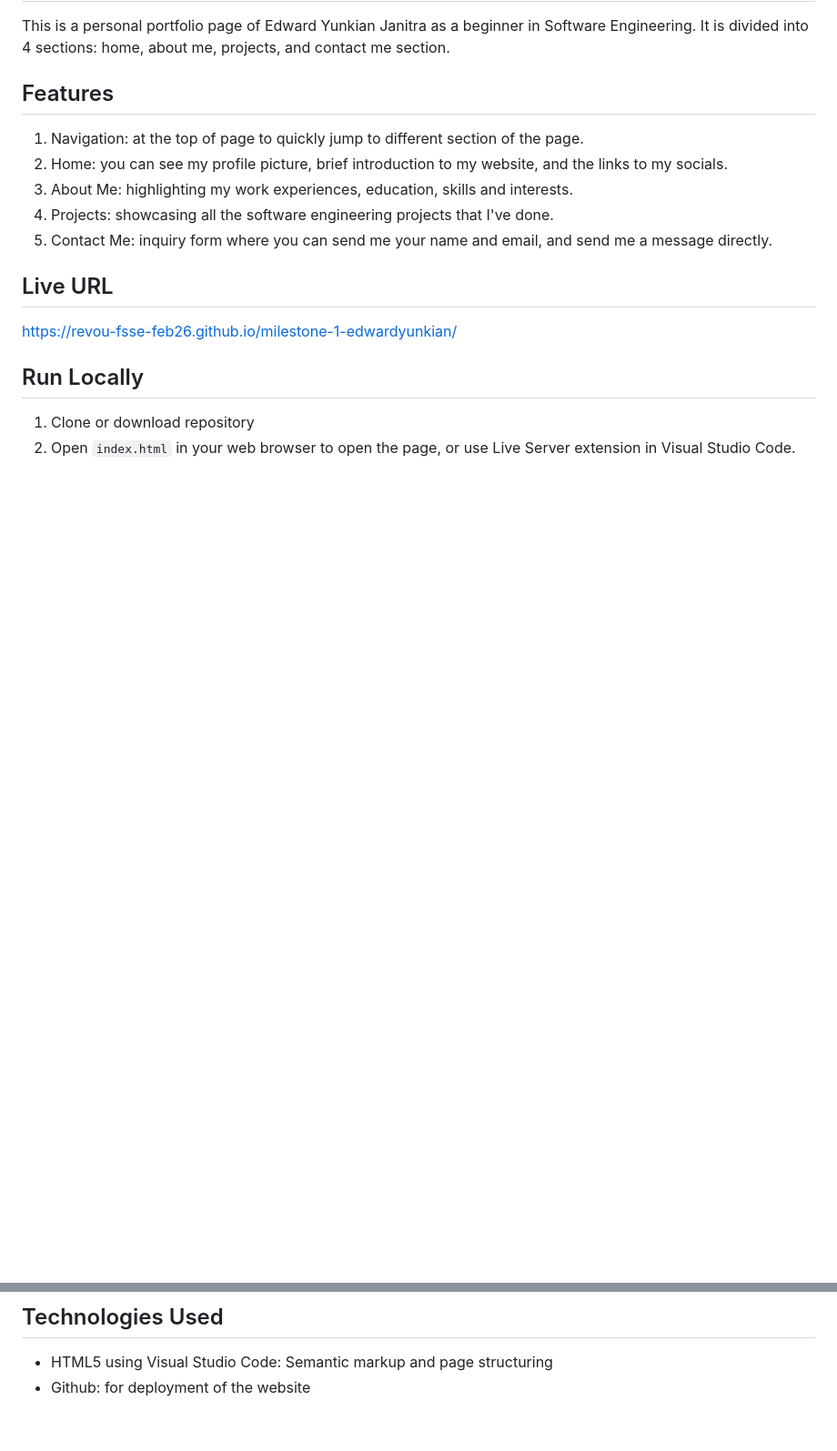
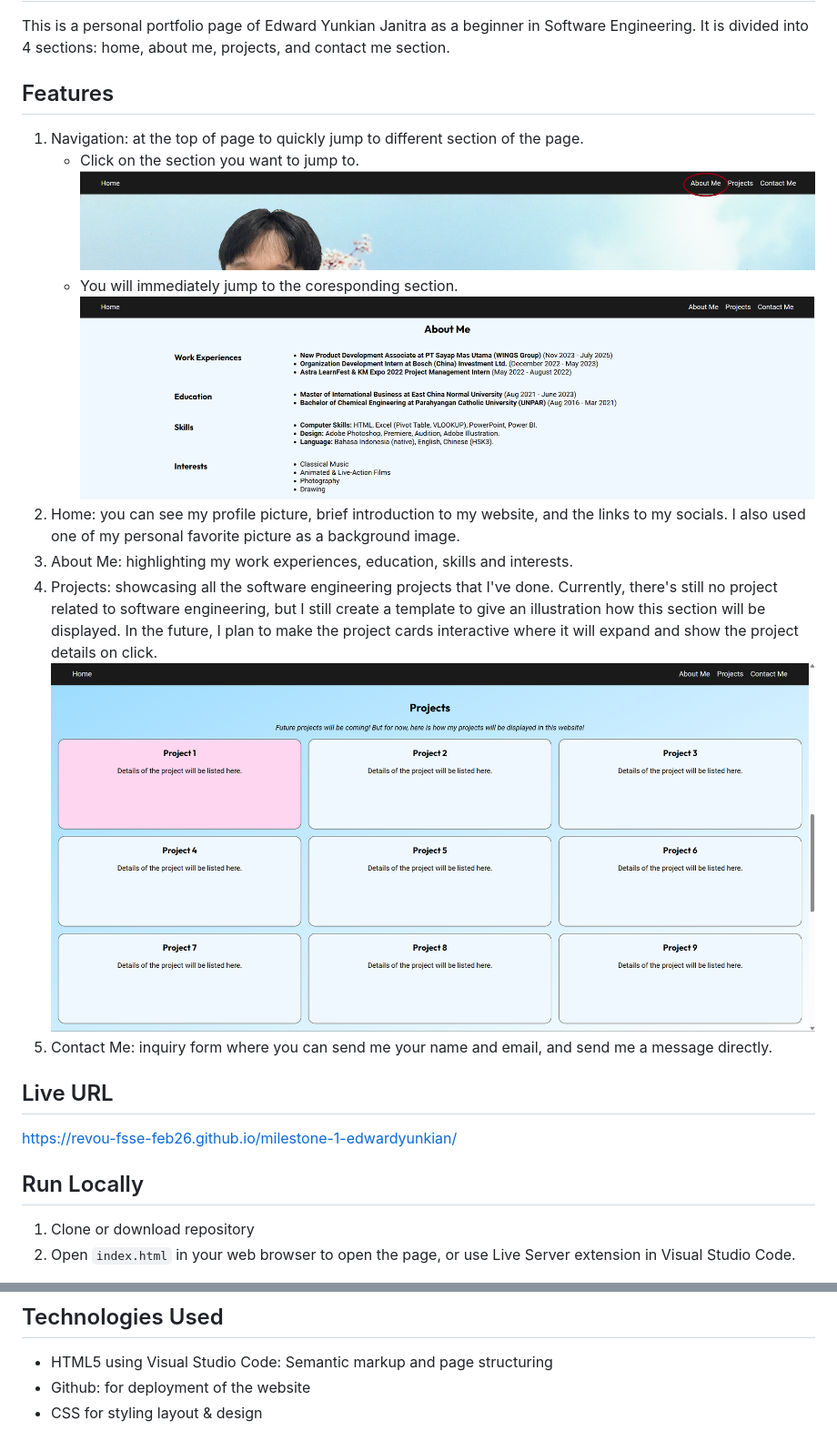
Before and after one commit to Revou-FSSE-Feb26/milestone-1-edwardyunkian, a Markdown page: README.md, 2 parts joined by grey strips. Shown: that part at 91% size. GitHub-like rendering; pictures changed too: readme-img/navigation-1.png (added), readme-img/navigation-2.png (added), readme-img/projectcards.png (added); blank space fills up the shorter version.

```diff
--- a/README.md
+++ b/README.md
@@ -6,9 +6,15 @@ This is a personal portfolio page of Edward Yunkian Janitra as a beginner in Sof
 
 ## Features
 1. Navigation: at the top of page to quickly jump to different section of the page.
+    * Click on the section you want to jump to.
+    ![Navigation-1](/readme-img/navigation-1.png)
+    * You will immediately jump to the coresponding section.
+    ![Navigation-2](/readme-img/navigation-2.png)
 2. Home: you can see my profile picture, brief introduction to my website, and the links to my socials.
+I also used one of my personal favorite picture as a background image.
 3. About Me: highlighting my work experiences, education, skills and interests.
-4. Projects: showcasing all the software engineering projects that I've done.
+4. Projects: showcasing all the software engineering projects that I've done. Currently, there's still no project related to software engineering, but I still create a template to give an illustration how this section will be displayed. In the future, I plan to make the project cards interactive where it will expand and show the project details on click.
+![Project-Cards](/readme-img/projectcards.png)
 5. Contact Me: inquiry form where you can send me your name and email, and send me a message directly.
 
 ## Live URL
@@ -21,3 +27,4 @@ https://revou-fsse-feb26.github.io/milestone-1-edwardyunkian/
 ## Technologies Used
 - HTML5 using Visual Studio Code: Semantic markup and page structuring
 - Github: for deployment of the website
+- CSS for styling layout & design
```
